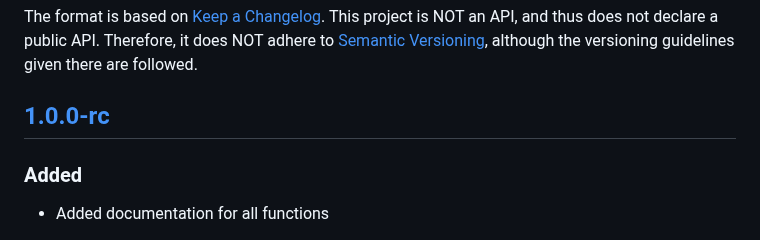
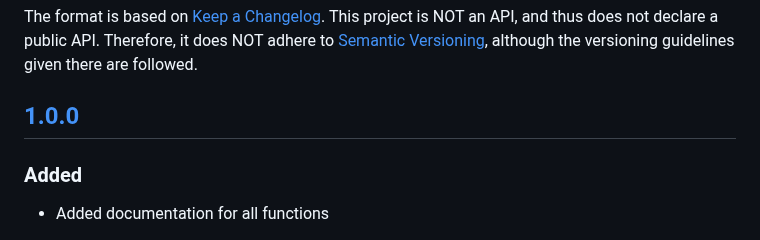
Before and after one commit to remember-username-000/shiritori-fight, a Markdown page: CHANGELOG.md, the part around one of its changes. Rendered like a GitHub page.

```diff
--- a/CHANGELOG.md
+++ b/CHANGELOG.md
@@ -5,7 +5,7 @@ All notable changes to this project will be documented in this file.
 The format is based on [Keep a Changelog](https://keepachangelog.com/en/1.0.0/).
 This project is NOT an API, and thus does not declare a public API. Therefore, it does NOT adhere to [Semantic Versioning](https://semver.org/spec/v2.0.0.html), although the versioning guidelines given there are followed.
 
-## [1.0.0-rc]
+## [1.0.0]
 
 ### Added
 
```
Also changed, not shown: other parts of CHANGELOG.md (+3 -3 lines).
